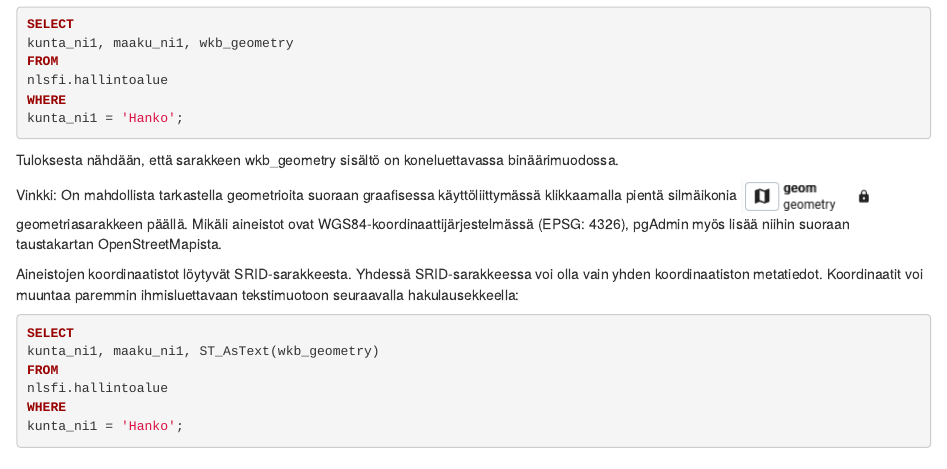
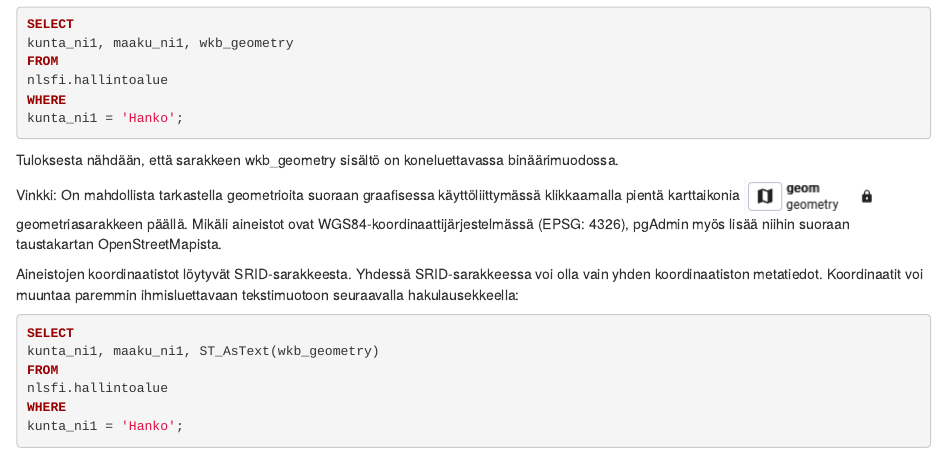
Before and after one commit to GispoCoding/GS009_PostgreSQL_ja_PostGISin_perusteet, an R Markdown document (harjoitukset/04_harjoitus_4.Rmd): the page in a window 1100 px wide, from 710 px down. Rendered offline with R 4.5, knitr and Pandoc, with nearby package versions; drawn as R Markdown's standard HTML page in place of the format the file asks for.

Commit message:
Exercise 4: match wording to current pgadmin UI

```diff
--- a/harjoitukset/04_harjoitus_4.Rmd
+++ b/harjoitukset/04_harjoitus_4.Rmd
@@ -53,7 +53,7 @@ kunta_ni1 = 'Hanko';
 Tuloksesta nähdään, että sarakkeen wkb_geometry sisältö on koneluettavassa binäärimuodossa.
 
 ::: hint-box
-Vinkki: On mahdollista tarkastella geometrioita suoraan graafisessa käyttöliittymässä klikkaamalla pientä silmäikonia ![](img/pgadmin_geom.png) geometriasarakkeen päällä. Mikäli aineistot ovat WGS84-koordinaattijärjestelmässä (EPSG: 4326), pgAdmin myös lisää niihin suoraan taustakartan OpenStreetMapista.
+Vinkki: On mahdollista tarkastella geometrioita suoraan graafisessa käyttöliittymässä klikkaamalla pientä karttaikonia ![](img/pgadmin_geom.png) geometriasarakkeen päällä. Mikäli aineistot ovat WGS84-koordinaattijärjestelmässä (EPSG: 4326), pgAdmin myös lisää niihin suoraan taustakartan OpenStreetMapista.
 :::
 
 Aineistojen koordinaatistot löytyvät SRID-sarakkeesta. Yhdessä SRID-sarakkeessa voi olla vain yhden koordinaatiston metatiedot. Koordinaatit voi muuntaa paremmin ihmisluettavaan tekstimuotoon seuraavalla hakulausekkeella:
```
